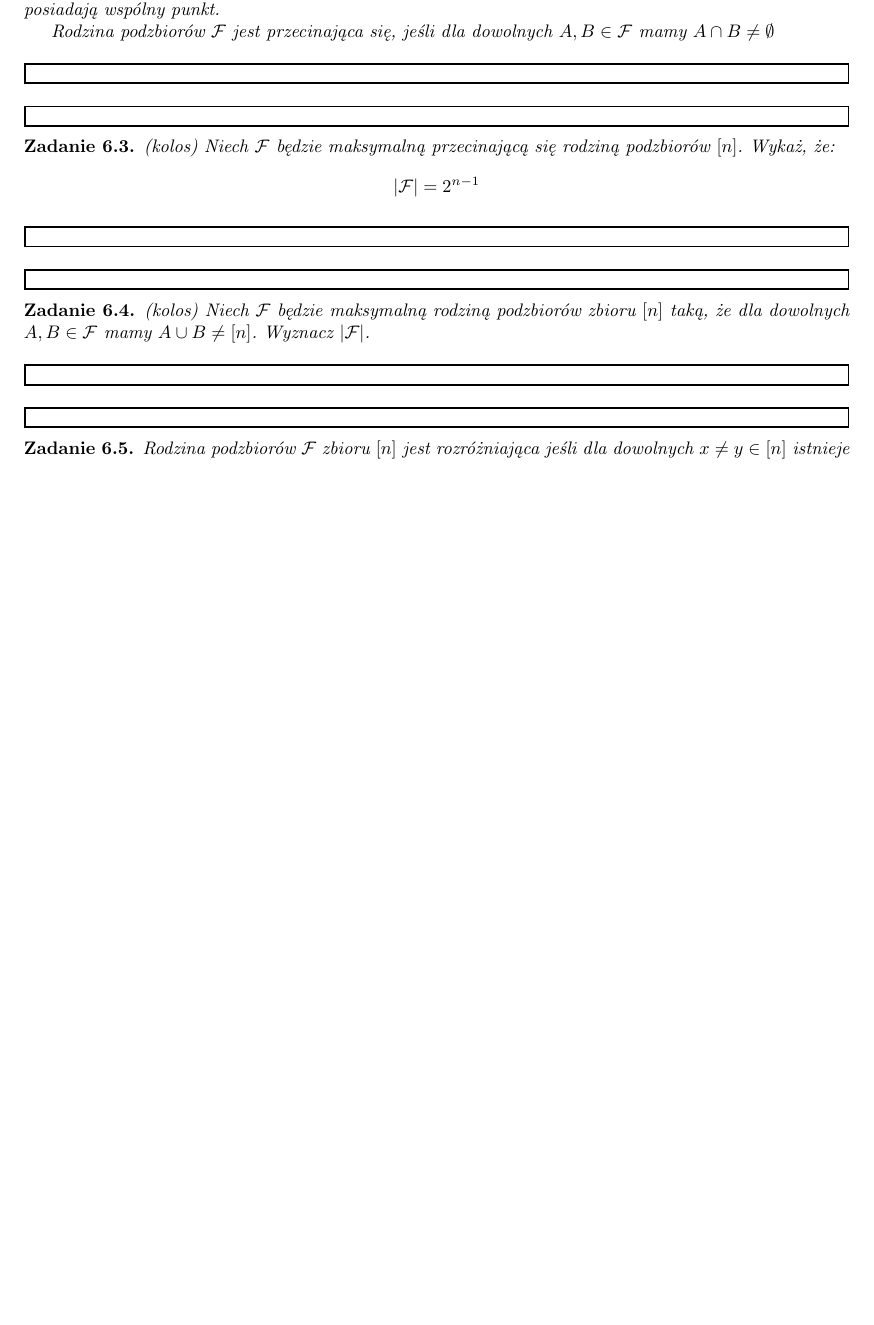
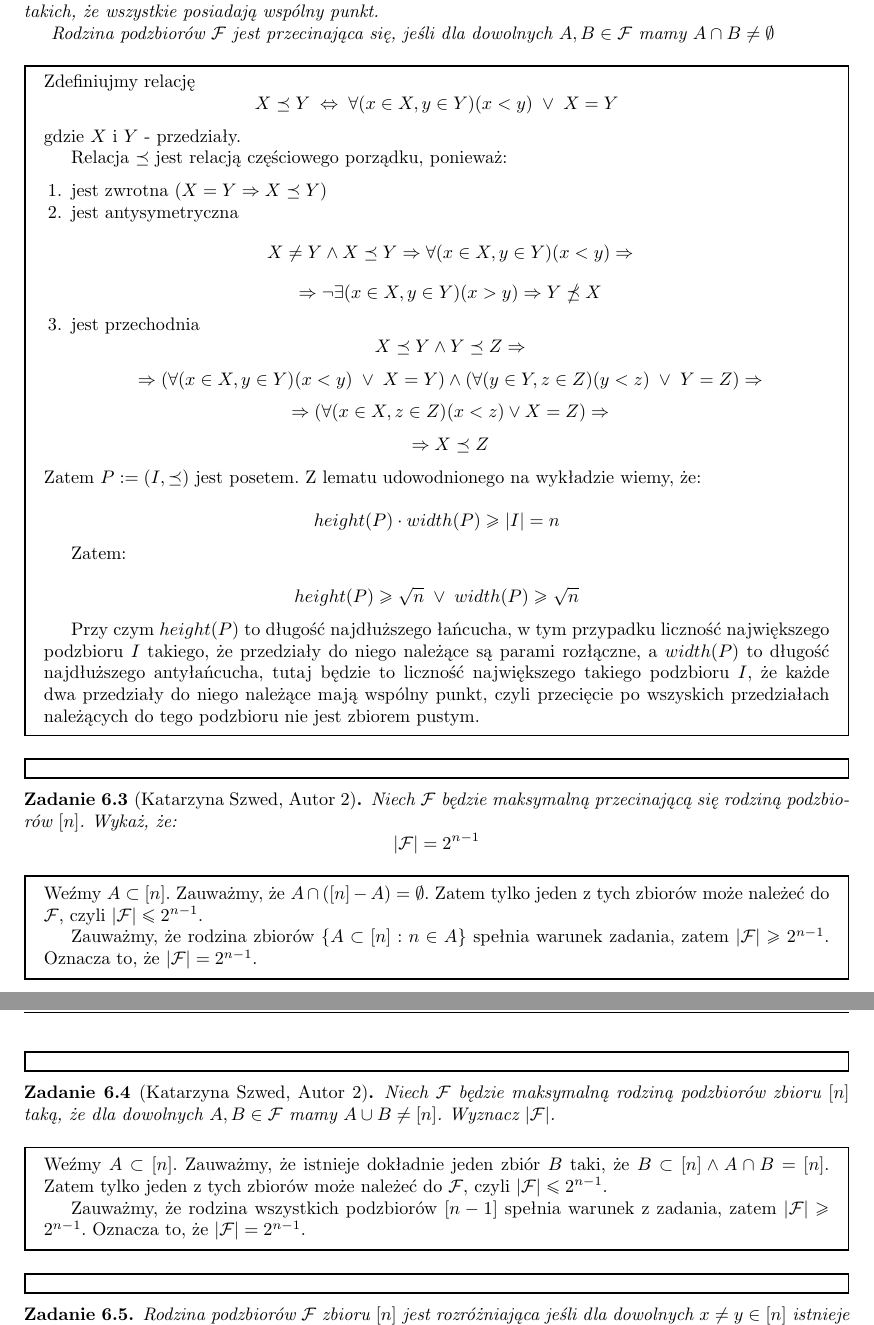
Before and after one commit to tomasz-pawlaczyk/MD1_2025G3, a LaTeX document (Tutorials.tex): part of page 21 of 42 before the commit and two parts of pages 21 and 22 of 43 after it, the two joined at a grey line, cut so that both start at the same text, the shorter picture padded with empty space. Compiled offline with pdfLaTeX.

Commit message:
Dodane rozwiązania zadań 6.2, 6.3, 6.4 - Katarzyna Szwed

```diff
--- a/Tutorials.tex
+++ b/Tutorials.tex
@@ -1378,33 +1378,84 @@ linewidth=1pt}
     dla dowolnych $A, B \in \mathcal{F}$ mamy $A \cap B \neq \emptyset$
 \end{zad}
 \begin{mdframed}
-
-\end{mdframed}
-\begin{mdframed}
-
-\end{mdframed}
-
-
-\begin{zad}(kolos)
+    % Rozwiązanie: Katarzyna Szwed
+    Zdefiniujmy relację
+    \[ X \preceq Y \; \Leftrightarrow \; \forall(x\in X,y\in Y)(x<y) \; \vee \; X = Y \]
+    gdzie $X$ i $Y$ - przedziały.
+
+    Relacja $\preceq$ jest relacją częściowego porządku, ponieważ:
+    \begin{enumerate}
+        \item jest zwrotna ($X = Y \Rightarrow X \preceq Y$)
+        \item jest antysymetryczna
+        \[
+        X \neq Y \wedge X \preceq Y \Rightarrow \forall(x\in X,y\in Y)(x<y) \Rightarrow
+        \]
+        \[
+        \Rightarrow \neg \exists(x \in X, y \in Y)(x > y) \Rightarrow Y \npreceq X
+        \]
+        \item jest przechodnia\
+        \[
+        X \preceq Y \wedge Y \preceq Z \Rightarrow
+        \]\[
+        \Rightarrow (\forall(x\in X,y\in Y)(x<y) \; \vee \; X = Y) \wedge
+        (\forall(y\in Y,z\in Z)(y<z) \; \vee \; Y = Z) \Rightarrow
+        \]\[
+        \Rightarrow (\forall(x\in X, z \in Z)(x<z) \vee X = Z) \Rightarrow
+        \]\[
+        \Rightarrow X \preceq Z
+        \]
+    \end{enumerate}
+    Zatem $P := (I, \preceq)$ jest posetem. Z lematu udowodnionego na wykładzie wiemy, że:
+
+    \[height(P) \cdot width(P) \geq |I| = n\]
+
+    Zatem:
+
+    \[
+    height(P) \geq \sqrt{n} \;\vee \;width(P) \geq \sqrt{n}
+    \]
+
+    Przy czym $height(P)$ to długość najdłuższego łańcucha, w tym przypadku liczność największego podzbioru $I$ takiego,
+    że przedziały do niego należące są parami rozłączne, a $width(P)$ to długość najdłuższego antyłańcucha,
+    tutaj będzie to liczność największego takiego podzbioru $I$, że każde dwa przedziały do niego należące mają wspólny punkt,
+    czyli przecięcie po wszyskich przedziałach należących do tego podzbioru nie jest zbiorem pustym.
+
+\end{mdframed}
+\begin{mdframed}
+
+\end{mdframed}
+
+
+\begin{zad}[Katarzyna Szwed, Autor 2]
     Niech $\mathcal{F}$ będzie maksymalną przecinającą się rodziną podzbiorów $[n]$.
     Wykaż, że:
     \[ |\mathcal{F}| = 2^{n-1} \]
 \end{zad}
 \begin{mdframed}
-
-\end{mdframed}
-\begin{mdframed}
-
-\end{mdframed}
-
-
-
-\begin{zad}(kolos)
+    % Rozwiązanie: Katarzyna Szwed
+    Weźmy $A \subset [n]$. Zauważmy, że $A \cap ([n] - A) = \emptyset$.
+    Zatem tylko jeden z tych zbiorów może należeć do $\mathcal{F}$, czyli $|\mathcal{F}| \leq 2^{n-1}$.
+
+    Zauważmy, że rodzina zbiorów $\{A \subset [n] : n \in A\}$ spełnia warunek zadania, zatem $|\mathcal{F}| \geq 2^{n-1}$.
+    Oznacza to, że $|\mathcal{F}| = 2^{n-1}$.
+\end{mdframed}
+\begin{mdframed}
+
+\end{mdframed}
+
+
+
+\begin{zad}[Katarzyna Szwed, Autor 2]
     Niech $\mathcal{F}$ będzie maksymalną rodziną podzbiorów zbioru $[n]$ taką,
     że dla dowolnych $A, B \in \mathcal{F}$ mamy $A \cup B \neq [n]$. Wyznacz $|\mathcal{F}|$.
 \end{zad}
 \begin{mdframed}
-
+    % Rozwiązanie: Katarzyna Szwed
+    Weźmy $A \subset [n]$. Zauważmy, że istnieje dokładnie jeden zbiór $B$ taki, że $B \subset [n] \wedge A \cap B = [n]$.
+    Zatem tylko jeden z tych zbiorów może należeć do $\mathcal{F}$, czyli $|\mathcal{F}| \leq 2^{n-1}$.
+
+    Zauważmy, że rodzina wszystkich podzbiorów $[n-1]$ spełnia warunek z zadania, zatem $|\mathcal{F}| \geq 2^{n-1}$.
+    Oznacza to, że $|\mathcal{F}| = 2^{n-1}$.
 \end{mdframed}
 \begin{mdframed}
 
```
Also changed, not shown: Tutorials.pdf, Tutorials.tex (2 more changed lines).
